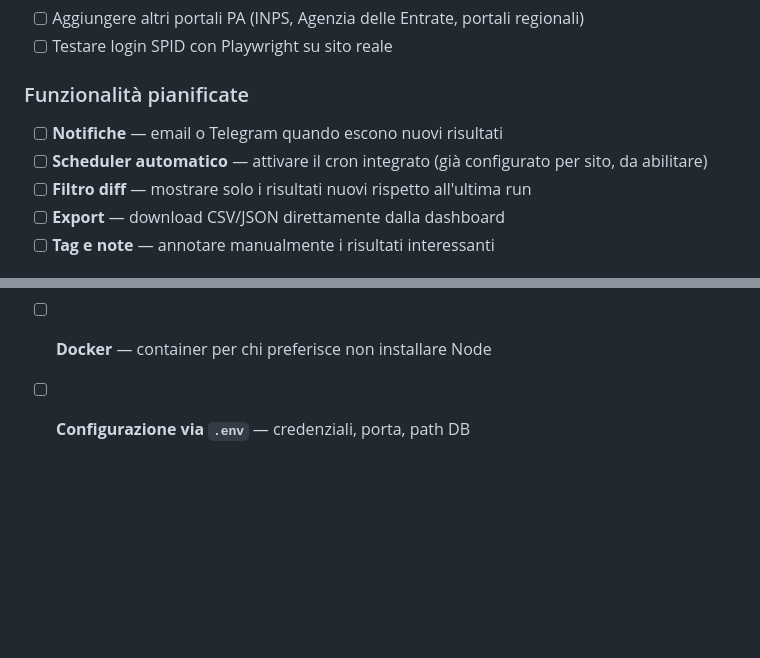
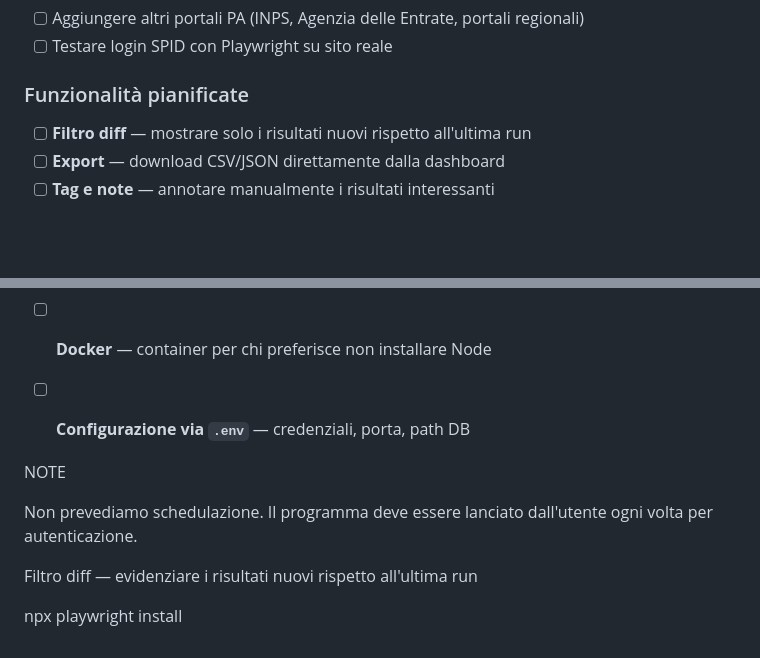
Before and after one commit to tongatron/pa-ninja, a Markdown page: README.md, 2 parts joined by grey strips. Drawn GitHub-style; blank space fills up the shorter version.

```diff
--- a/README.md
+++ b/README.md
@@ -104,8 +104,6 @@ Per siti con autenticazione SPID, imposta `auth_type: spid` e usa
 - [ ] Testare login SPID con Playwright su sito reale
 
 ### Funzionalità pianificate
-- [ ] **Notifiche** — email o Telegram quando escono nuovi risultati
-- [ ] **Scheduler automatico** — attivare il cron integrato (già configurato per sito, da abilitare)
 - [ ] **Filtro diff** — mostrare solo i risultati nuovi rispetto all'ultima run
 - [ ] **Export** — download CSV/JSON direttamente dalla dashboard
 - [ ] **Tag e note** — annotare manualmente i risultati interessanti
@@ -114,3 +112,13 @@ Per siti con autenticazione SPID, imposta `auth_type: spid` e usa
 - [ ] **Electron** — pacchetto desktop installabile (.dmg / .exe) per utenti non tecnici
 - [ ] **Docker** — container per chi preferisce non installare Node
 - [ ] **Configurazione via `.env`** — credenziali, porta, path DB
+
+
+
+NOTE
+
+Non prevediamo schedulazione. Il programma deve essere lanciato dall'utente ogni volta per autenticazione.
+
+Filtro diff — evidenziare i risultati nuovi rispetto all'ultima run
+
+npx playwright install
```
